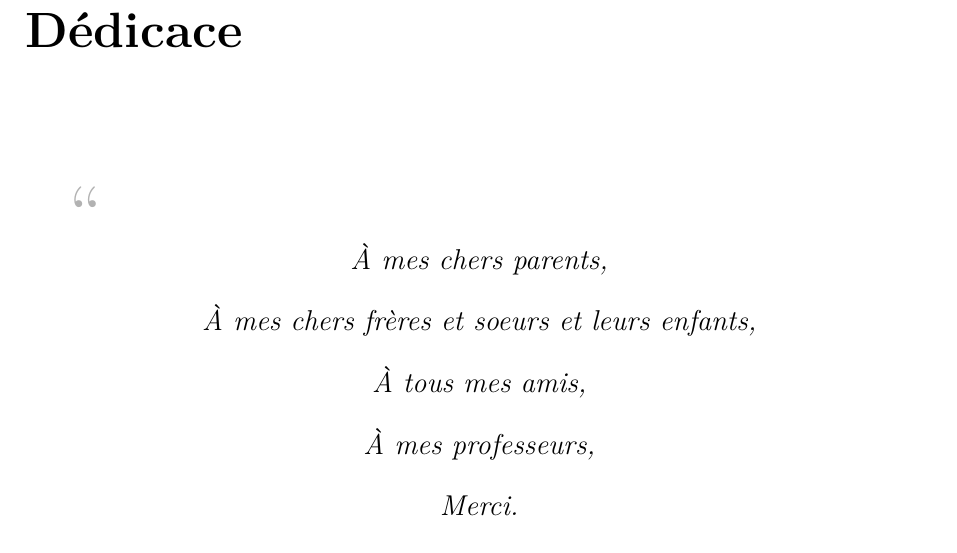
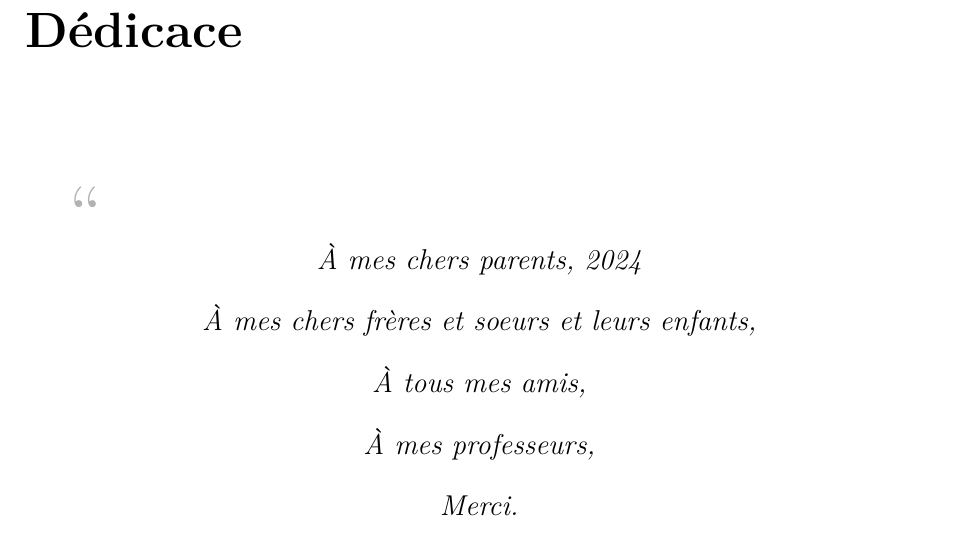
Before and after one commit to sob0o/Rapport-2024, a LaTeX thesis (main.tex, which reads 01-Dedicace.tex): part of page 2 of 76, cut so that both start at the same text. Compiled offline with XeLaTeX.

Commit message:
Update 01-Dedicace.tex

```diff
--- a/01-Dedicace.tex
+++ b/01-Dedicace.tex
@@ -4,7 +4,7 @@
 \begin{center}
 \large{
 
-\uppercase{à} mes chers parents, \\[12pt]
+\uppercase{à} mes chers parents, 2024 \\[12pt]
 \uppercase{à} mes chers frères et soeurs et leurs enfants,\\[12pt]
 \uppercase{à} tous mes amis,\\[12pt]
 \uppercase{à} mes professeurs,\\[12pt]
```
